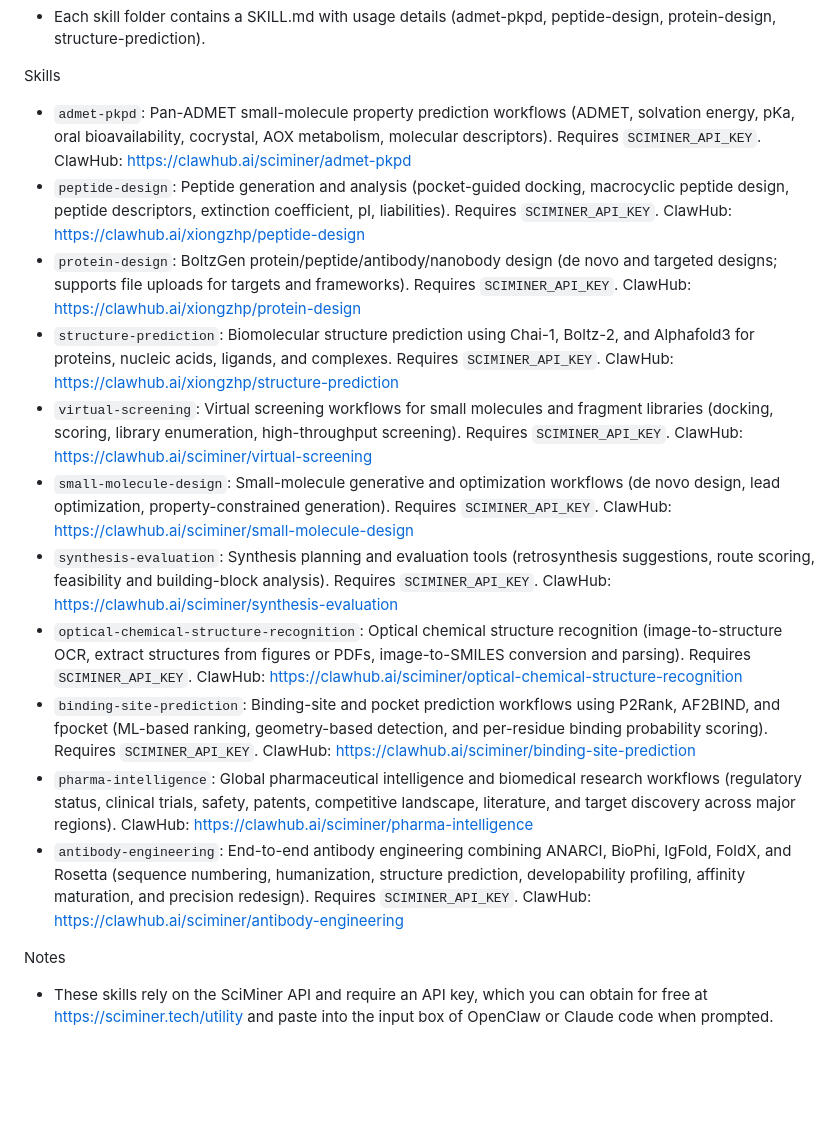
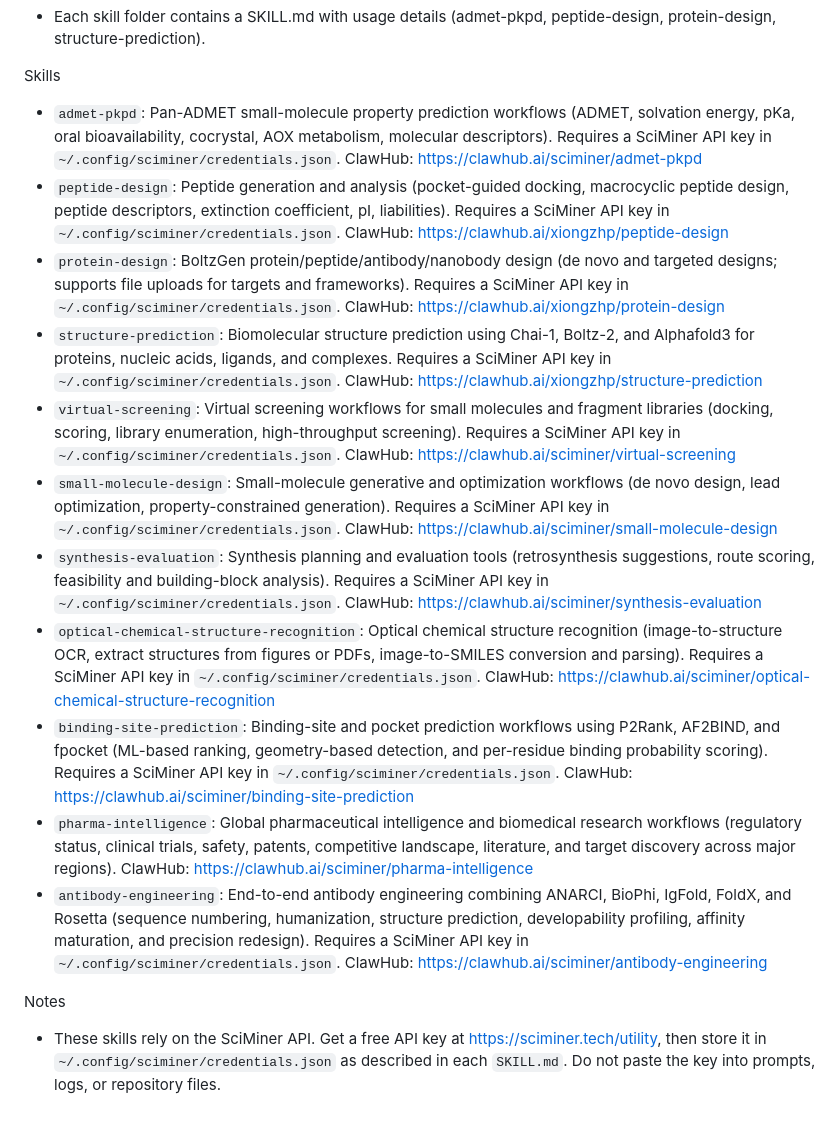
Before and after one commit to SciMiner/sciminer-skills, a Markdown page: README.md, the part around the change. Drawn GitHub-style; blank space fills up the shorter version.

```diff
--- a/README.md
+++ b/README.md
@@ -10,17 +10,17 @@ Usage
 - Each skill folder contains a SKILL.md with usage details (admet-pkpd, peptide-design, protein-design, structure-prediction).
 
 Skills
-- `admet-pkpd`: Pan-ADMET small-molecule property prediction workflows (ADMET, solvation energy, pKa, oral bioavailability, cocrystal, AOX metabolism, molecular descriptors). Requires `SCIMINER_API_KEY`. ClawHub: https://clawhub.ai/sciminer/admet-pkpd
-- `peptide-design`: Peptide generation and analysis (pocket-guided docking, macrocyclic peptide design, peptide descriptors, extinction coefficient, pI, liabilities). Requires `SCIMINER_API_KEY`. ClawHub: https://clawhub.ai/xiongzhp/peptide-design
-- `protein-design`: BoltzGen protein/peptide/antibody/nanobody design (de novo and targeted designs; supports file uploads for targets and frameworks). Requires `SCIMINER_API_KEY`. ClawHub: https://clawhub.ai/xiongzhp/protein-design
-- `structure-prediction`: Biomolecular structure prediction using Chai-1, Boltz-2, and Alphafold3 for proteins, nucleic acids, ligands, and complexes. Requires `SCIMINER_API_KEY`. ClawHub: https://clawhub.ai/xiongzhp/structure-prediction
-- `virtual-screening`: Virtual screening workflows for small molecules and fragment libraries (docking, scoring, library enumeration, high-throughput screening). Requires `SCIMINER_API_KEY`. ClawHub: https://clawhub.ai/sciminer/virtual-screening
-- `small-molecule-design`: Small-molecule generative and optimization workflows (de novo design, lead optimization, property-constrained generation). Requires `SCIMINER_API_KEY`. ClawHub: https://clawhub.ai/sciminer/small-molecule-design
-- `synthesis-evaluation`: Synthesis planning and evaluation tools (retrosynthesis suggestions, route scoring, feasibility and building-block analysis). Requires `SCIMINER_API_KEY`. ClawHub: https://clawhub.ai/sciminer/synthesis-evaluation
-- `optical-chemical-structure-recognition`: Optical chemical structure recognition (image-to-structure OCR, extract structures from figures or PDFs, image-to-SMILES conversion and parsing). Requires `SCIMINER_API_KEY`. ClawHub: https://clawhub.ai/sciminer/optical-chemical-structure-recognition
-- `binding-site-prediction`: Binding-site and pocket prediction workflows using P2Rank, AF2BIND, and fpocket (ML-based ranking, geometry-based detection, and per-residue binding probability scoring). Requires `SCIMINER_API_KEY`. ClawHub: https://clawhub.ai/sciminer/binding-site-prediction
+- `admet-pkpd`: Pan-ADMET small-molecule property prediction workflows (ADMET, solvation energy, pKa, oral bioavailability, cocrystal, AOX metabolism, molecular descriptors). Requires a SciMiner API key in `~/.config/sciminer/credentials.json`. ClawHub: https://clawhub.ai/sciminer/admet-pkpd
+- `peptide-design`: Peptide generation and analysis (pocket-guided docking, macrocyclic peptide design, peptide descriptors, extinction coefficient, pI, liabilities). Requires a SciMiner API key in `~/.config/sciminer/credentials.json`. ClawHub: https://clawhub.ai/xiongzhp/peptide-design
+- `protein-design`: BoltzGen protein/peptide/antibody/nanobody design (de novo and targeted designs; supports file uploads for targets and frameworks). Requires a SciMiner API key in `~/.config/sciminer/credentials.json`. ClawHub: https://clawhub.ai/xiongzhp/protein-design
+- `structure-prediction`: Biomolecular structure prediction using Chai-1, Boltz-2, and Alphafold3 for proteins, nucleic acids, ligands, and complexes. Requires a SciMiner API key in `~/.config/sciminer/credentials.json`. ClawHub: https://clawhub.ai/xiongzhp/structure-prediction
+- `virtual-screening`: Virtual screening workflows for small molecules and fragment libraries (docking, scoring, library enumeration, high-throughput screening). Requires a SciMiner API key in `~/.config/sciminer/credentials.json`. ClawHub: https://clawhub.ai/sciminer/virtual-screening
+- `small-molecule-design`: Small-molecule generative and optimization workflows (de novo design, lead optimization, property-constrained generation). Requires a SciMiner API key in `~/.config/sciminer/credentials.json`. ClawHub: https://clawhub.ai/sciminer/small-molecule-design
+- `synthesis-evaluation`: Synthesis planning and evaluation tools (retrosynthesis suggestions, route scoring, feasibility and building-block analysis). Requires a SciMiner API key in `~/.config/sciminer/credentials.json`. ClawHub: https://clawhub.ai/sciminer/synthesis-evaluation
+- `optical-chemical-structure-recognition`: Optical chemical structure recognition (image-to-structure OCR, extract structures from figures or PDFs, image-to-SMILES conversion and parsing). Requires a SciMiner API key in `~/.config/sciminer/credentials.json`. ClawHub: https://clawhub.ai/sciminer/optical-chemical-structure-recognition
+- `binding-site-prediction`: Binding-site and pocket prediction workflows using P2Rank, AF2BIND, and fpocket (ML-based ranking, geometry-based detection, and per-residue binding probability scoring). Requires a SciMiner API key in `~/.config/sciminer/credentials.json`. ClawHub: https://clawhub.ai/sciminer/binding-site-prediction
 - `pharma-intelligence`: Global pharmaceutical intelligence and biomedical research workflows (regulatory status, clinical trials, safety, patents, competitive landscape, literature, and target discovery across major regions). ClawHub: https://clawhub.ai/sciminer/pharma-intelligence
-- `antibody-engineering`: End-to-end antibody engineering combining ANARCI, BioPhi, IgFold, FoldX, and Rosetta (sequence numbering, humanization, structure prediction, developability profiling, affinity maturation, and precision redesign). Requires `SCIMINER_API_KEY`. ClawHub: https://clawhub.ai/sciminer/antibody-engineering
+- `antibody-engineering`: End-to-end antibody engineering combining ANARCI, BioPhi, IgFold, FoldX, and Rosetta (sequence numbering, humanization, structure prediction, developability profiling, affinity maturation, and precision redesign). Requires a SciMiner API key in `~/.config/sciminer/credentials.json`. ClawHub: https://clawhub.ai/sciminer/antibody-engineering
 
 Notes
-- These skills rely on the SciMiner API and require an API key, which you can obtain for free at https://sciminer.tech/utility and paste into the input box of OpenClaw or Claude code when prompted.
+- These skills rely on the SciMiner API. Get a free API key at https://sciminer.tech/utility, then store it in `~/.config/sciminer/credentials.json` as described in each `SKILL.md`. Do not paste the key into prompts, logs, or repository files.
```
Also changed, not shown: README_ZH.md (+12 -12 lines).
